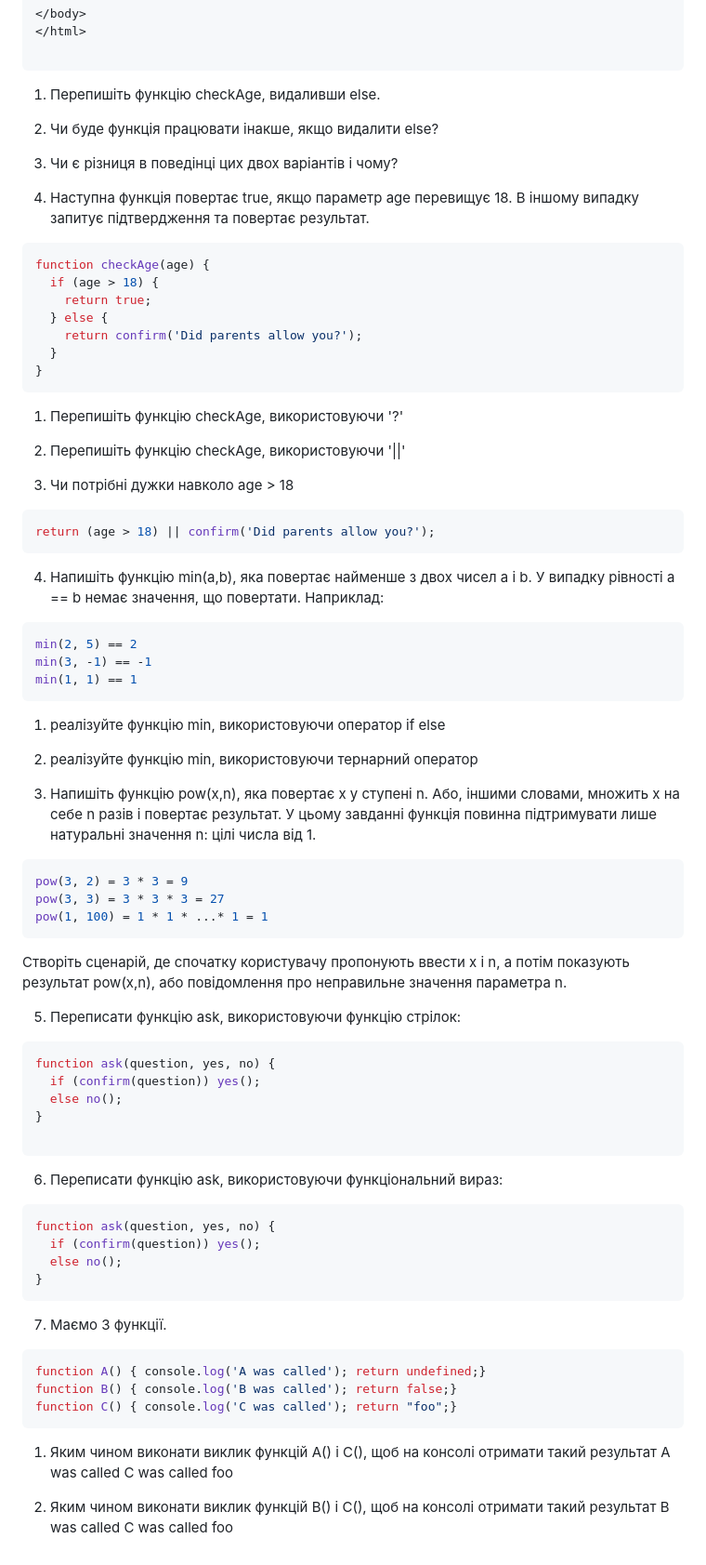
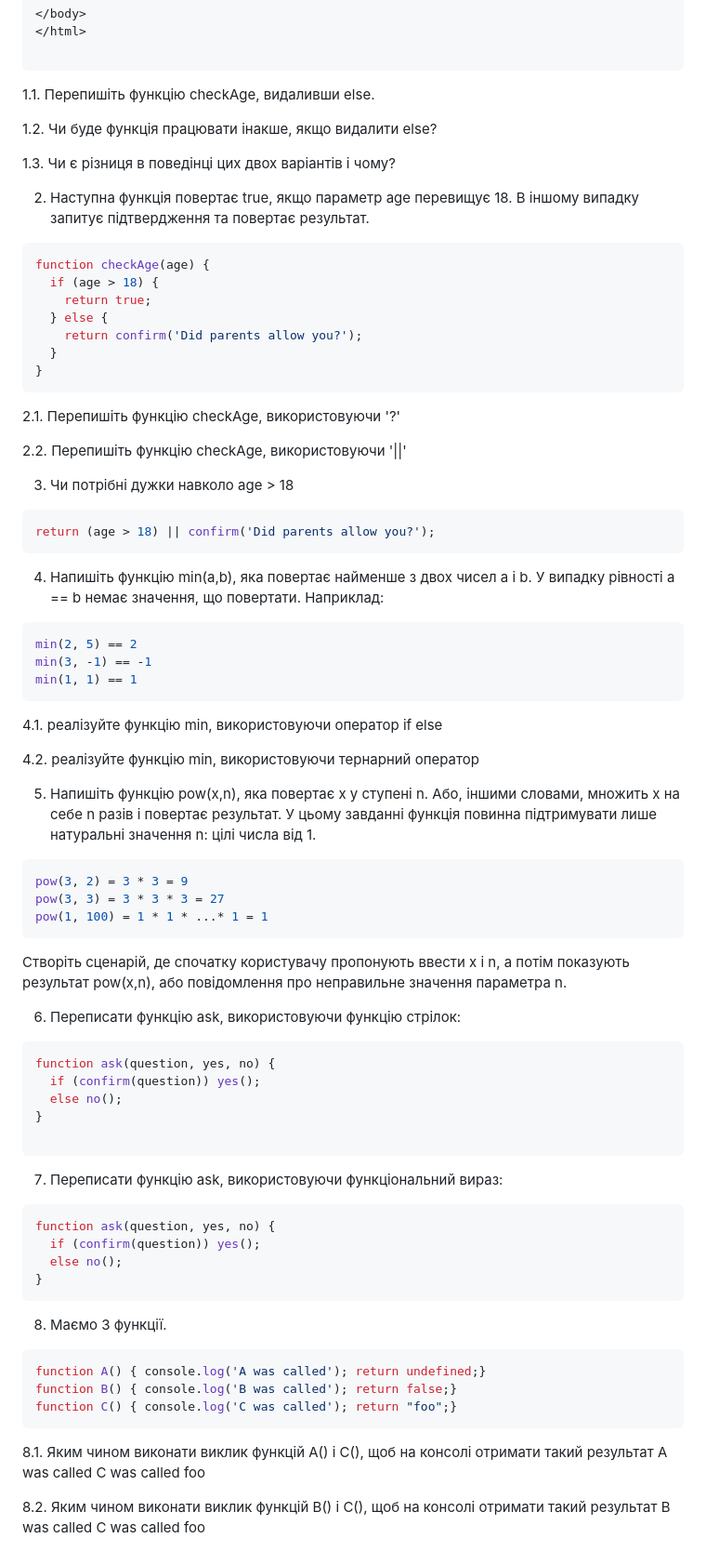
Before and after one commit to couchjanus/web-dev-exercises, a Markdown page: exercises/lecture-18/README.md, the part around the change. Shown: that part at 93% size. Drawn GitHub-style.

````diff
--- a/exercises/lecture-18/README.md
+++ b/exercises/lecture-18/README.md
@@ -36,9 +36,11 @@ HTML/CSS/JavaScript/ReactJS practice exercises
 
 ```
 
-  1. Перепишіть функцію checkAge, видаливши else.
-  2. Чи буде функція працювати інакше, якщо видалити else?
-  3. Чи є різниця в поведінці цих двох варіантів і чому?
+  1.1. Перепишіть функцію checkAge, видаливши else.
+
+  1.2. Чи буде функція працювати інакше, якщо видалити else?
+
+  1.3. Чи є різниця в поведінці цих двох варіантів і чому?
 
 
 2. Наступна функція повертає true, якщо параметр age перевищує 18. В іншому випадку запитує підтвердження та повертає результат.
@@ -53,8 +55,9 @@ function checkAge(age) {
 }
 ```
 
-  1. Перепишіть функцію checkAge, використовуючи '?'
-  2. Перепишіть функцію checkAge, використовуючи '||'
+  2.1. Перепишіть функцію checkAge, використовуючи '?'
+
+  2.2. Перепишіть функцію checkAge, використовуючи '||'
 
 3. Чи потрібні дужки навколо age > 18
 
@@ -71,11 +74,12 @@ min(3, -1) == -1
 min(1, 1) == 1
 ```
 
-  1. реалізуйте функцію min, використовуючи оператор if else
-  2. реалізуйте функцію min, використовуючи тернарний оператор
+  4.1. реалізуйте функцію min, використовуючи оператор if else
+
+  4.2. реалізуйте функцію min, використовуючи тернарний оператор
 
 
-4. Напишіть функцію pow(x,n), яка повертає x у ступені n. Або, іншими словами, множить x на себе n разів і повертає результат.
+5. Напишіть функцію pow(x,n), яка повертає x у ступені n. Або, іншими словами, множить x на себе n разів і повертає результат.
 У цьому завданні функція повинна підтримувати лише натуральні значення n: цілі числа від 1.
 
 ```js
@@ -85,7 +89,7 @@ pow(1, 100) = 1 * 1 * ...* 1 = 1
 ```
 Створіть сценарій, де спочатку користувачу пропонують ввести x і n, а потім показують результат pow(x,n), або повідомлення про неправильне значення параметра n.
 
-5. Переписати функцію ask, використовуючи функцію стрілок:
+6. Переписати функцію ask, використовуючи функцію стрілок:
 
 ```js
 function ask(question, yes, no) {
@@ -95,7 +99,7 @@ function ask(question, yes, no) {
 
 ```
 
-6. Переписати функцію ask, використовуючи функціональний вираз:
+7. Переписати функцію ask, використовуючи функціональний вираз:
 
 ```js
 function ask(question, yes, no) {
@@ -105,7 +109,7 @@ function ask(question, yes, no) {
 ```
 
 
-7. Маємо 3 функції.
+8. Маємо 3 функції.
 
 ```js
 function A() { console.log('A was called'); return undefined;}
@@ -113,12 +117,12 @@ function B() { console.log('B was called'); return false;}
 function C() { console.log('C was called'); return "foo";}
 ```
 
-  1. Яким чином виконати виклик функцій A() і C(), щоб на консолі отримати такий результат
+  8.1. Яким чином виконати виклик функцій A() і C(), щоб на консолі отримати такий результат
   A was called
   C was called
   foo
 
-  2. Яким чином виконати виклик функцій B() і C(), щоб на консолі отримати такий результат
+  8.2. Яким чином виконати виклик функцій B() і C(), щоб на консолі отримати такий результат
   B was called
   C was called
   foo
````
